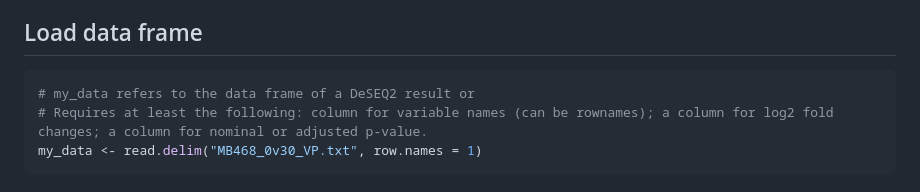
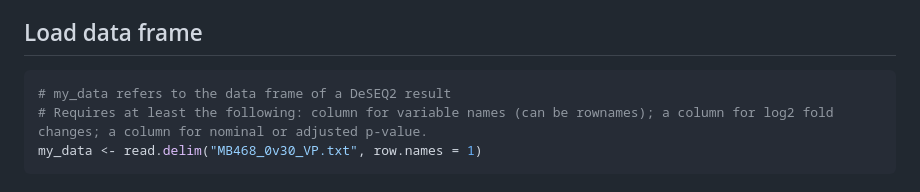
Before and after one commit to Altsplicer/EnhancedVolcano_script, a Markdown page: README.md, the part around the change. Drawn GitHub-style.

````diff
--- a/README.md
+++ b/README.md
@@ -7,7 +7,7 @@ This a walk-through of the EnhancedVolcano script used for Met Cancer project in
 ## Load data frame
 
 ``` r
-# my_data refers to the data frame of a DeSEQ2 result or
+# my_data refers to the data frame of a DeSEQ2 result
 # Requires at least the following: column for variable names (can be rownames); a column for log2 fold changes; a column for nominal or adjusted p-value.
 my_data <- read.delim("MB468_0v30_VP.txt", row.names = 1)
 ```
````
